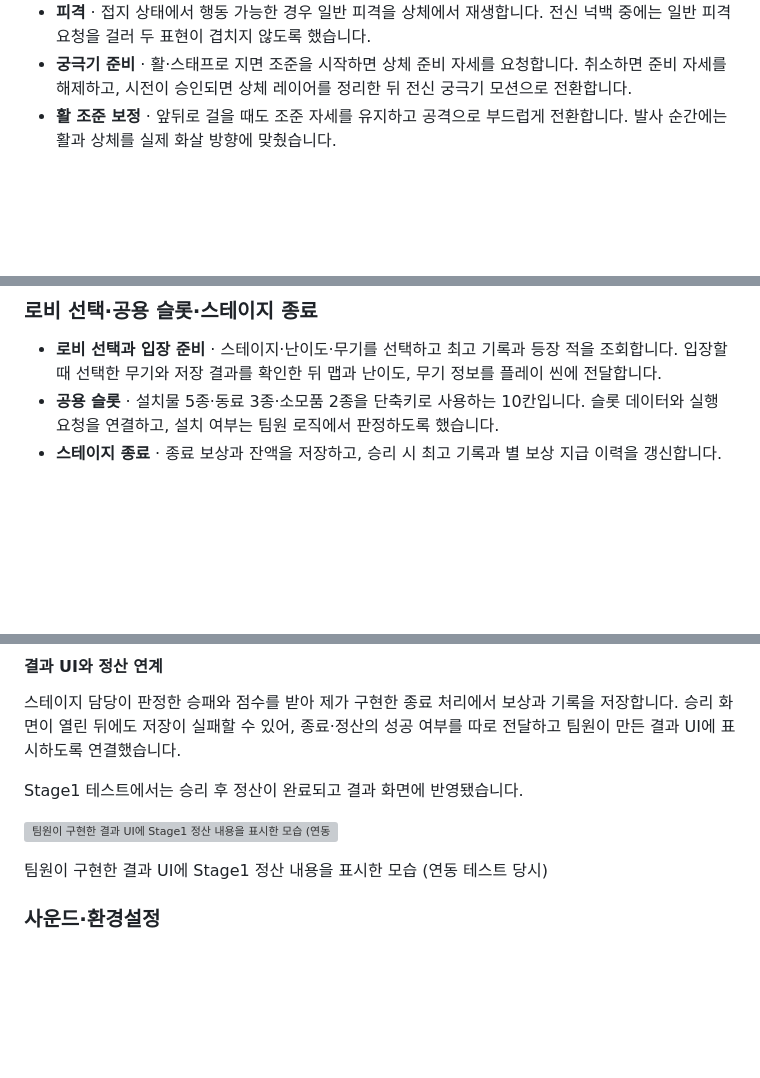
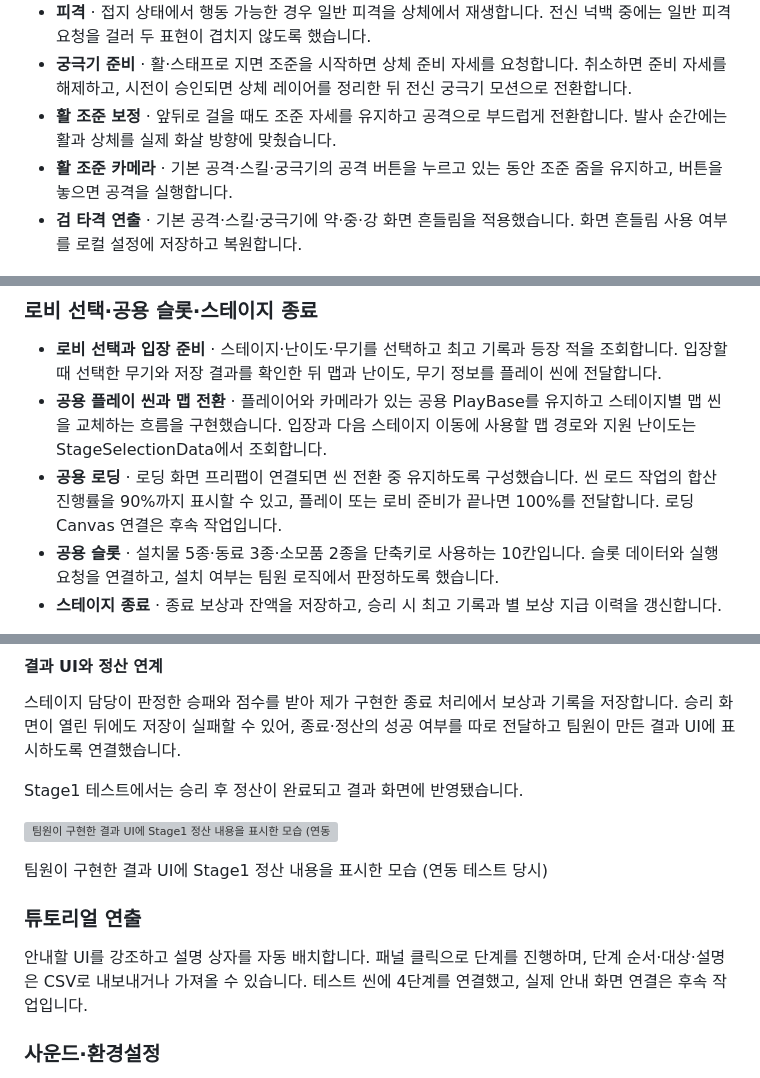
Before and after one commit to jlfff0233-boop/DungeonHold, a Markdown page: README.md, 3 parts joined by grey strips. Drawn GitHub-style; blank space fills up the shorter version; grey boxes are pictures that could not be loaded.

```diff
--- a/README.md
+++ b/README.md
@@ -378,6 +382,8 @@ public void ReportAppliedDamage ( float appliedDamage )
 - **피격** · 접지 상태에서 행동 가능한 경우 일반 피격을 상체에서 재생합니다. 전신 넉백 중에는 일반 피격 요청을 걸러 두 표현이 겹치지 않도록 했습니다.
 - **궁극기 준비** · 활·스태프로 지면 조준을 시작하면 상체 준비 자세를 요청합니다. 취소하면 준비 자세를 해제하고, 시전이 승인되면 상체 레이어를 정리한 뒤 전신 궁극기 모션으로 전환합니다.
 - **활 조준 보정** · 앞뒤로 걸을 때도 조준 자세를 유지하고 공격으로 부드럽게 전환합니다. 발사 순간에는 활과 상체를 실제 화살 방향에 맞췄습니다.
+- **활 조준 카메라** · 기본 공격·스킬·궁극기의 공격 버튼을 누르고 있는 동안 조준 줌을 유지하고, 버튼을 놓으면 공격을 실행합니다.
+- **검 타격 연출** · 기본 공격·스킬·궁극기에 약·중·강 화면 흔들림을 적용했습니다. 화면 흔들림 사용 여부를 로컬 설정에 저장하고 복원합니다.
 
 ![Base Layer에서 전신 이동과 구르기를 전환합니다.](Docs/PortfolioMedia/animator-layers.png)
 
@@ -582,6 +588,8 @@ HP 강화 0→1단계와 비용 20 차감을 함께 저장합니다. 저장 파
 ### 로비 선택·공용 슬롯·스테이지 종료
 
 - **로비 선택과 입장 준비** · 스테이지·난이도·무기를 선택하고 최고 기록과 등장 적을 조회합니다. 입장할 때 선택한 무기와 저장 결과를 확인한 뒤 맵과 난이도, 무기 정보를 플레이 씬에 전달합니다.
+- **공용 플레이 씬과 맵 전환** · 플레이어와 카메라가 있는 공용 PlayBase를 유지하고 스테이지별 맵 씬을 교체하는 흐름을 구현했습니다. 입장과 다음 스테이지 이동에 사용할 맵 경로와 지원 난이도는 StageSelectionData에서 조회합니다.
+- **공용 로딩** · 로딩 화면 프리팹이 연결되면 씬 전환 중 유지하도록 구성했습니다. 씬 로드 작업의 합산 진행률을 90%까지 표시할 수 있고, 플레이 또는 로비 준비가 끝나면 100%를 전달합니다. 로딩 Canvas 연결은 후속 작업입니다.
 - **공용 슬롯** · 설치물 5종·동료 3종·소모품 2종을 단축키로 사용하는 10칸입니다. 슬롯 데이터와 실행 요청을 연결하고, 설치 여부는 팀원 로직에서 판정하도록 했습니다.
 - **스테이지 종료** · 종료 보상과 잔액을 저장하고, 승리 시 최고 기록과 별 보상 지급 이력을 갱신합니다.
 
@@ -596,6 +604,10 @@ Stage1 테스트에서는 승리 후 정산이 완료되고 결과 화면에 반
 ![팀원이 구현한 결과 UI에 Stage1 정산 내용을 표시한 모습 (연동 테스트 당시)](Docs/PortfolioMedia/stage1-result-ui.png)
 
 팀원이 구현한 결과 UI에 Stage1 정산 내용을 표시한 모습 (연동 테스트 당시)
+
+### 튜토리얼 연출
+
+안내할 UI를 강조하고 설명 상자를 자동 배치합니다. 패널 클릭으로 단계를 진행하며, 단계 순서·대상·설명은 CSV로 내보내거나 가져올 수 있습니다. 테스트 씬에 4단계를 연결했고, 실제 안내 화면 연결은 후속 작업입니다.
 
 ### 사운드·환경설정
 
```
Also changed, not shown: other parts of README.md (+38 -5 lines), Docs/PortfolioMedia/BloodLiquid_21.png (added), Docs/PortfolioMedia/FireTrap_Active.png (added), 3 other files.
